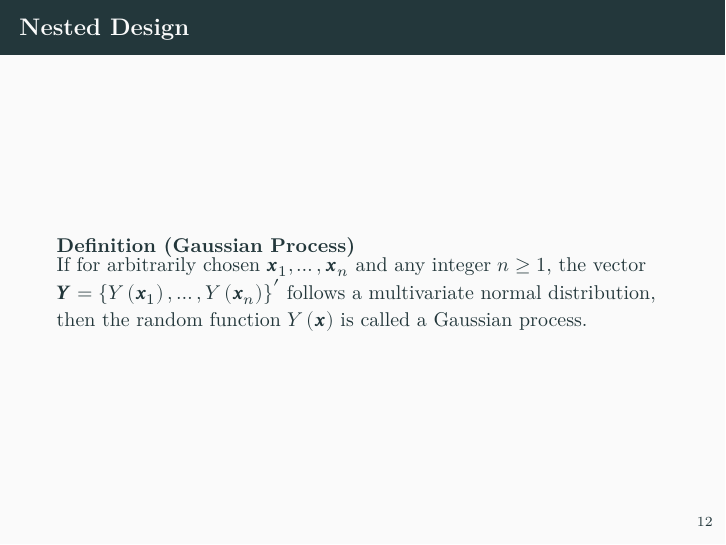
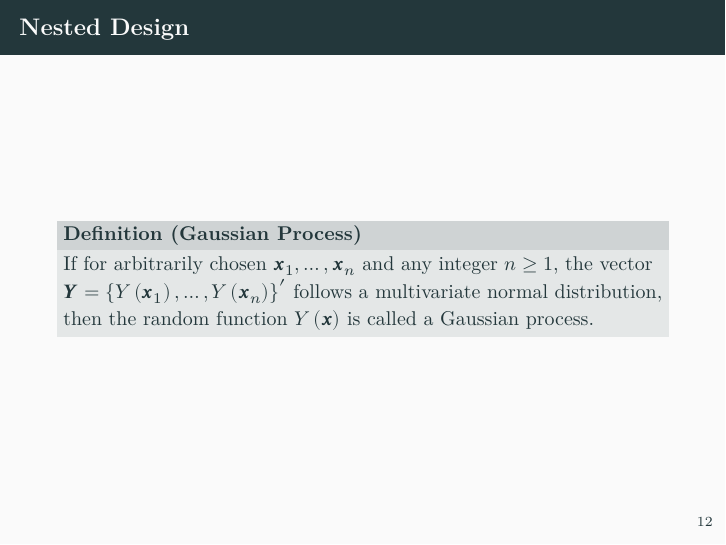
Before and after one commit to wenje-ma/singapore, LaTeX slides (tex/report.tex): page 14 of 43. Compiled offline with XeLaTeX; a missing font is replaced by an installed copy or a similar font.

Commit message:
fill the definition.

```diff
--- a/tex/report.tex
+++ b/tex/report.tex
@@ -1,6 +1,7 @@
 \documentclass[10pt]{beamer}
 
 \usetheme{metropolis}
+\metroset{block=fill}
 
 \setbeamercolor{note title}{bg=white}
 \setbeamercolor{note page}{bg=white}
```
Also changed, not shown: tex/report.pdf.
